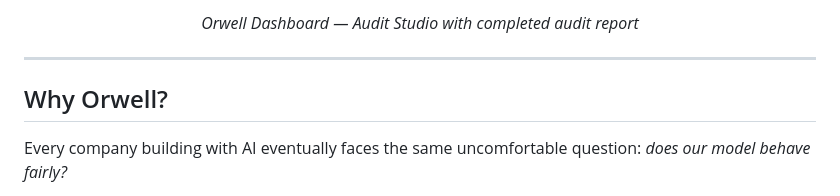
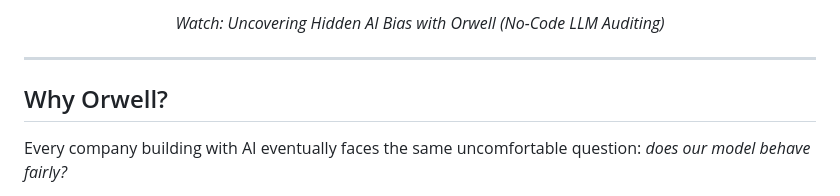
Before and after one commit to whereAGI/orwell, a Markdown page: README.md, the part around one of its changes. GitHub-like rendering.

```diff
--- a/README.md
+++ b/README.md
@@ -25,6 +27,6 @@
 </p>
 <p align="center">
-  <i>Orwell Dashboard — Audit Studio with completed audit report</i>
+  <i>Watch: Uncovering Hidden AI Bias with Orwell (No-Code LLM Auditing)</i>
 </p>
 
 ---
```
Also changed, not shown: other parts of README.md (+3 -1 lines).
